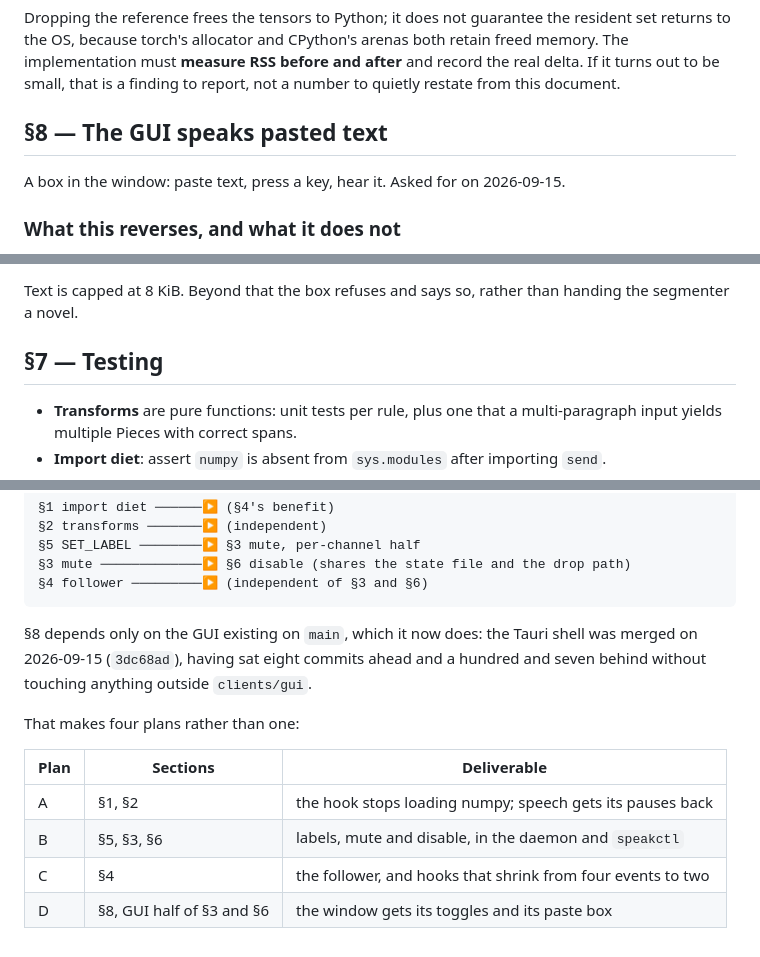
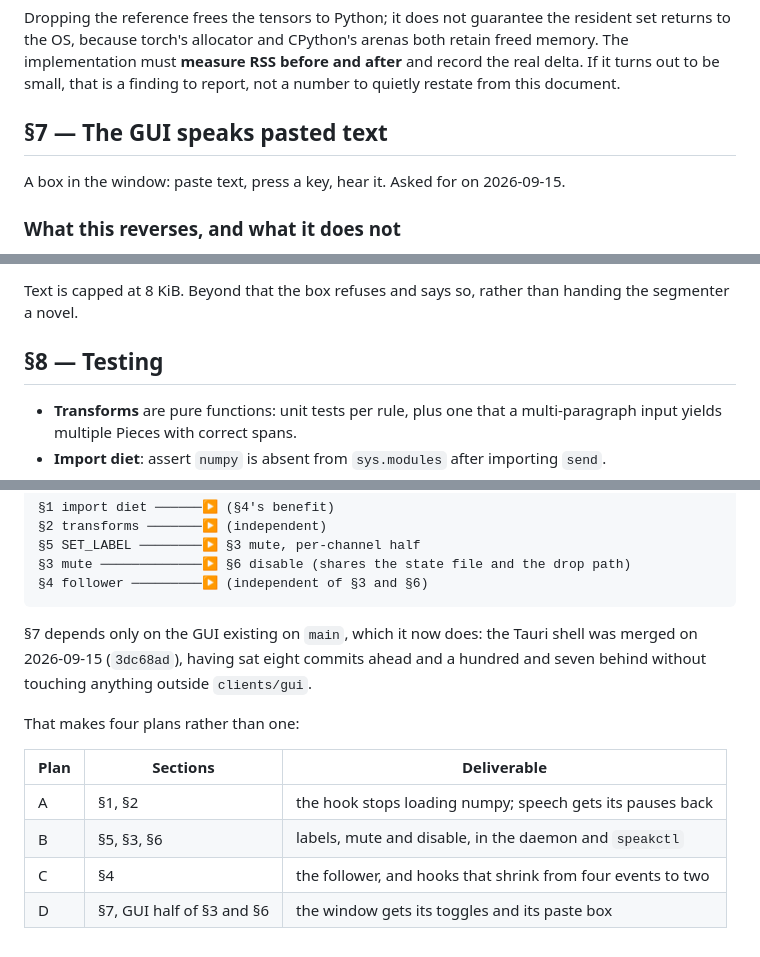
Before and after one commit to sfgartland/speakd, a Markdown page: docs/design/2026-09-15-streaming-narration-design.md, 3 parts joined by grey strips. Drawn GitHub-style.

Commit message:
Put the GUI section in its numbered place
Co-Authored-By: Claude Opus 5 <noreply@anthropic.com>
Claude-Session: https://claude.ai/code/session_01PrGTbtdNoB7icbkEyZajv7

````diff
--- a/docs/design/2026-09-15-streaming-narration-design.md
+++ b/docs/design/2026-09-15-streaming-narration-design.md
@@ -365,7 +365,7 @@ both retain freed memory. The implementation must **measure RSS before and
 after** and record the real delta. If it turns out to be small, that is a
 finding to report, not a number to quietly restate from this document.
 
-## §8 — The GUI speaks pasted text
+## §7 — The GUI speaks pasted text
 
 A box in the window: paste text, press a key, hear it. Asked for on 2026-09-15.
 
@@ -399,7 +399,7 @@ own, and `hush` reaches it like anything else.
 Text is capped at 8 KiB. Beyond that the box refuses and says so, rather than
 handing the segmenter a novel.
 
-## §7 — Testing
+## §8 — Testing
 
 - **Transforms** are pure functions: unit tests per rule, plus one that a
   multi-paragraph input yields multiple Pieces with correct spans.
@@ -443,7 +443,7 @@ not depend on §3 at all.
 §4 follower ─────────▶ (independent of §3 and §6)
 ```
 
-§8 depends only on the GUI existing on `main`, which it now does: the Tauri
+§7 depends only on the GUI existing on `main`, which it now does: the Tauri
 shell was merged on 2026-09-15 (`3dc68ad`), having sat eight commits ahead and
 a hundred and seven behind without touching anything outside `clients/gui`.
 
@@ -454,4 +454,4 @@ That makes four plans rather than one:
 | A | §1, §2 | the hook stops loading numpy; speech gets its pauses back |
 | B | §5, §3, §6 | labels, mute and disable, in the daemon and `speakctl` |
 | C | §4 | the follower, and hooks that shrink from four events to two |
-| D | §8, GUI half of §3 and §6 | the window gets its toggles and its paste box |
+| D | §7, GUI half of §3 and §6 | the window gets its toggles and its paste box |
````
